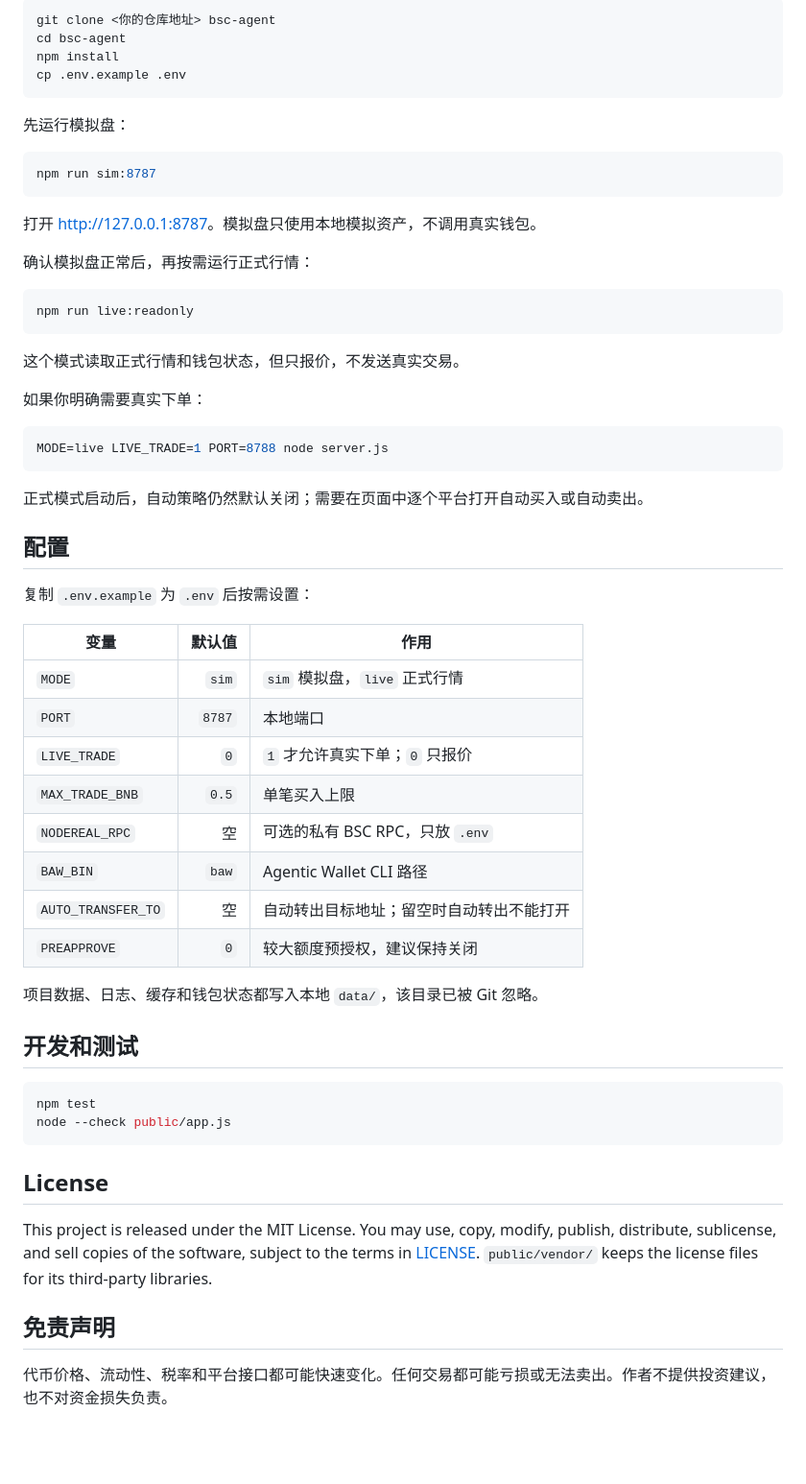
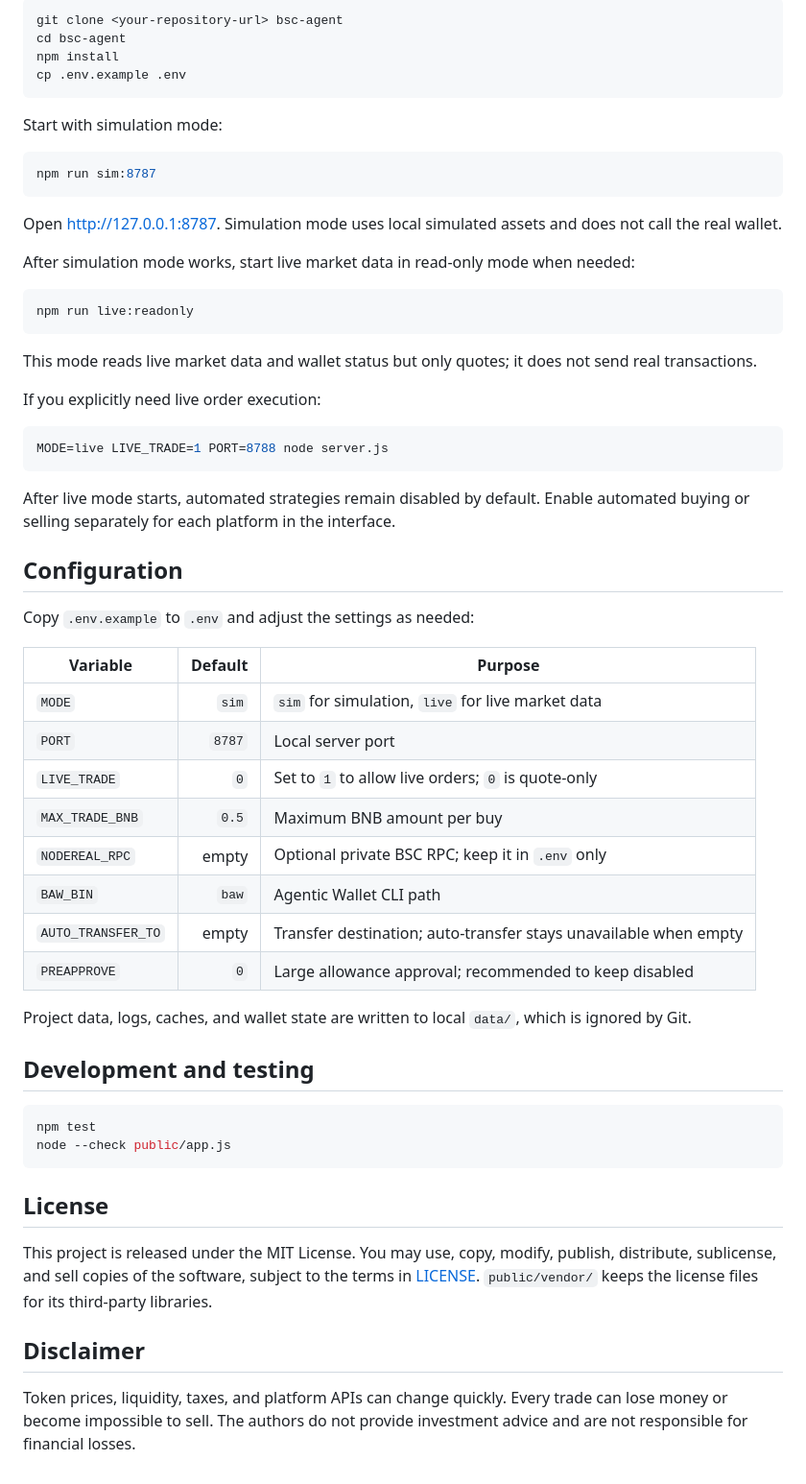
Before and after one commit to H-eartbreaker/bsc-agent, a Markdown page: README.md, the part around one of its changes. Shown at 96% size. Rendered like a GitHub page; blank space fills up the shorter version.

````diff
--- a/README.md
+++ b/README.md
@@ -59,53 +59,53 @@ npx skills add https://github.com/binance/binance-skills-hub --skill binance-age
 
 ```bash
-git clone <你的仓库地址> bsc-agent
+git clone <your-repository-url> bsc-agent
 cd bsc-agent
 npm install
 cp .env.example .env
 ```
 
-先运行模拟盘：
+Start with simulation mode:
 
 ```bash
 npm run sim:8787
 ```
 
-打开 <http://127.0.0.1:8787>。模拟盘只使用本地模拟资产，不调用真实钱包。
+Open <http://127.0.0.1:8787>. Simulation mode uses local simulated assets and does not call the real wallet.
 
-确认模拟盘正常后，再按需运行正式行情：
+After simulation mode works, start live market data in read-only mode when needed:
 
 ```bash
 npm run live:readonly
 ```
 
-这个模式读取正式行情和钱包状态，但只报价，不发送真实交易。
+This mode reads live market data and wallet status but only quotes; it does not send real transactions.
 
-如果你明确需要真实下单：
+If you explicitly need live order execution:
 
 ```bash
 MODE=live LIVE_TRADE=1 PORT=8788 node server.js
 ```
 
-正式模式启动后，自动策略仍然默认关闭；需要在页面中逐个平台打开自动买入或自动卖出。
+After live mode starts, automated strategies remain disabled by default. Enable automated buying or selling separately for each platform in the interface.
 
-## 配置
+## Configuration
 
-复制 `.env.example` 为 `.env` 后按需设置：
+Copy `.env.example` to `.env` and adjust the settings as needed:
 
-| 变量 | 默认值 | 作用 |
+| Variable | Default | Purpose |
 |---|---:|---|
-| `MODE` | `sim` | `sim` 模拟盘，`live` 正式行情 |
-| `PORT` | `8787` | 本地端口 |
-| `LIVE_TRADE` | `0` | `1` 才允许真实下单；`0` 只报价 |
-| `MAX_TRADE_BNB` | `0.5` | 单笔买入上限 |
-| `NODEREAL_RPC` | 空 | 可选的私有 BSC RPC，只放 `.env` |
-| `BAW_BIN` | `baw` | Agentic Wallet CLI 路径 |
-| `AUTO_TRANSFER_TO` | 空 | 自动转出目标地址；留空时自动转出不能打开 |
-| `PREAPPROVE` | `0` | 较大额度预授权，建议保持关闭 |
+| `MODE` | `sim` | `sim` for simulation, `live` for live market data |
+| `PORT` | `8787` | Local server port |
+| `LIVE_TRADE` | `0` | Set to `1` to allow live orders; `0` is quote-only |
+| `MAX_TRADE_BNB` | `0.5` | Maximum BNB amount per buy |
+| `NODEREAL_RPC` | empty | Optional private BSC RPC; keep it in `.env` only |
+| `BAW_BIN` | `baw` | Agentic Wallet CLI path |
+| `AUTO_TRANSFER_TO` | empty | Transfer destination; auto-transfer stays unavailable when empty |
+| `PREAPPROVE` | `0` | Large allowance approval; recommended to keep disabled |
 
-项目数据、日志、缓存和钱包状态都写入本地 `data/`，该目录已被 Git 忽略。
+Project data, logs, caches, and wallet state are written to local `data/`, which is ignored by Git.
 
-## 开发和测试
+## Development and testing
 
 ```bash
 npm test
@@ -116,6 +116,6 @@ node --check public/app.js
 
 This project is released under the MIT License. You may use, copy, modify, publish, distribute, sublicense, and sell copies of the software, subject to the terms in [LICENSE](LICENSE). `public/vendor/` keeps the license files for its third-party libraries.
 
-## 免责声明
+## Disclaimer
 
-代币价格、流动性、税率和平台接口都可能快速变化。任何交易都可能亏损或无法卖出。作者不提供投资建议，也不对资金损失负责。
+Token prices, liquidity, taxes, and platform APIs can change quickly. Every trade can lose money or become impossible to sell. The authors do not provide investment advice and are not responsible for financial losses.
````
Also changed, not shown: other parts of README.md (+27 -27 lines).
